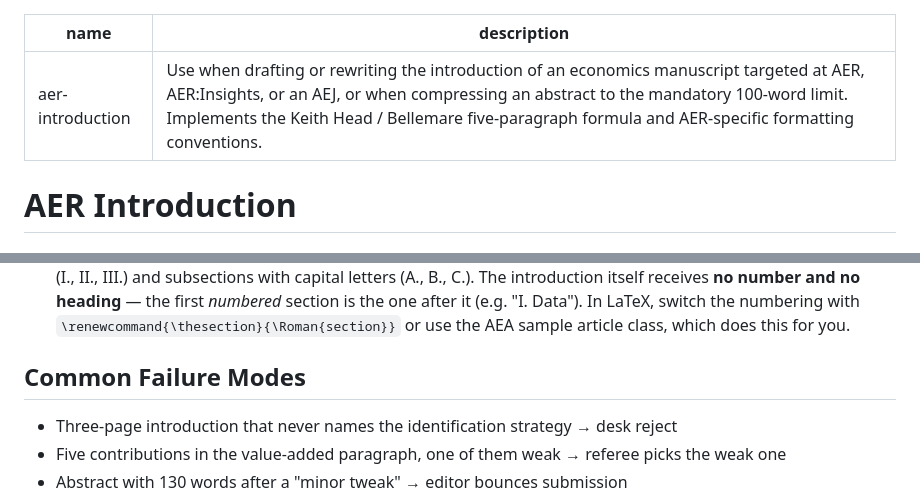
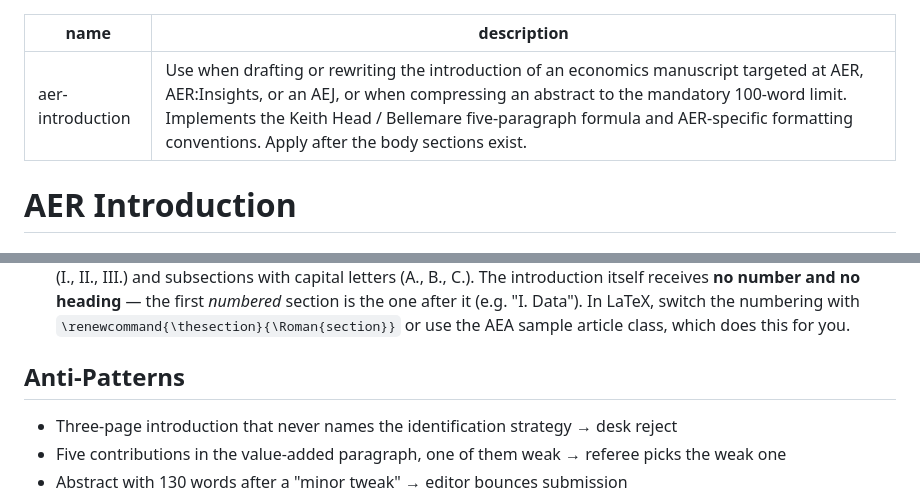
Before and after one commit to brycewang-stanford/AER-Skills, a Markdown page: skills/aer-introduction/SKILL.md, 2 parts joined by grey strips. Drawn GitHub-style.

```diff
--- a/skills/aer-introduction/SKILL.md
+++ b/skills/aer-introduction/SKILL.md
@@ -1,6 +1,6 @@
 ---
 name: aer-introduction
-description: Use when drafting or rewriting the introduction of an economics manuscript targeted at AER, AER:Insights, or an AEJ, or when compressing an abstract to the mandatory 100-word limit. Implements the Keith Head / Bellemare five-paragraph formula and AER-specific formatting conventions.
+description: Use when drafting or rewriting the introduction of an economics manuscript targeted at AER, AER:Insights, or an AEJ, or when compressing an abstract to the mandatory 100-word limit. Implements the Keith Head / Bellemare five-paragraph formula and AER-specific formatting conventions. Apply after the body sections exist.
 ---
 
 # AER Introduction
@@ -116,7 +116,7 @@ If the draft is over 100 words:
 - **Style emphasis sparingly.** No `\textbf` for emphasis in body text — italics only, rarely.
 - **Sections use Roman numerals.** Per the AER Style Guide, major sections are numbered with Roman numerals (I., II., III.) and subsections with capital letters (A., B., C.). The introduction itself receives **no number and no heading** — the first *numbered* section is the one after it (e.g. "I. Data"). In LaTeX, switch the numbering with `\renewcommand{\thesection}{\Roman{section}}` or use the AEA sample article class, which does this for you.
 
-## Common Failure Modes
+## Anti-Patterns
 
 - Three-page introduction that never names the identification strategy → desk reject
 - Five contributions in the value-added paragraph, one of them weak → referee picks the weak one
```
Also changed, not shown: skills/aer-consistency/SKILL.md (+1 -1 lines), skills/aer-tables-figures/SKILL.md (+1 -1 lines).
